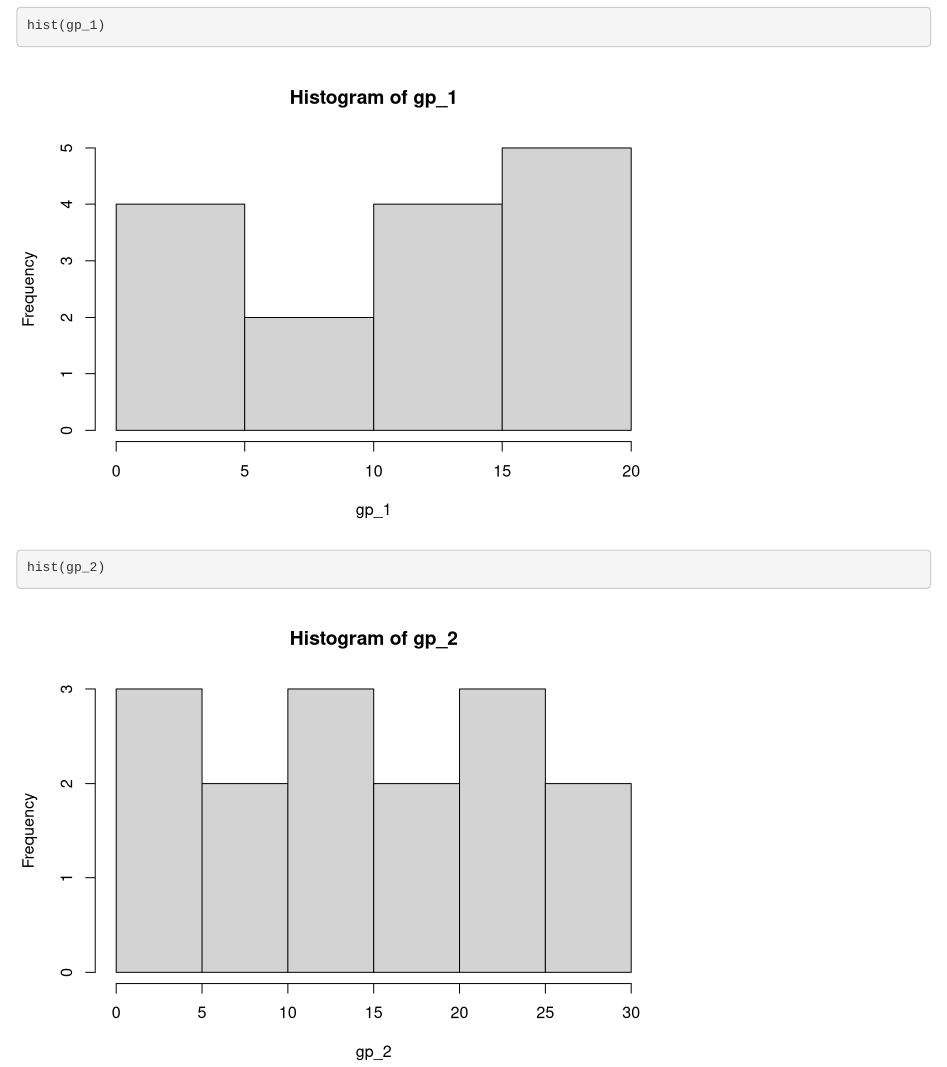
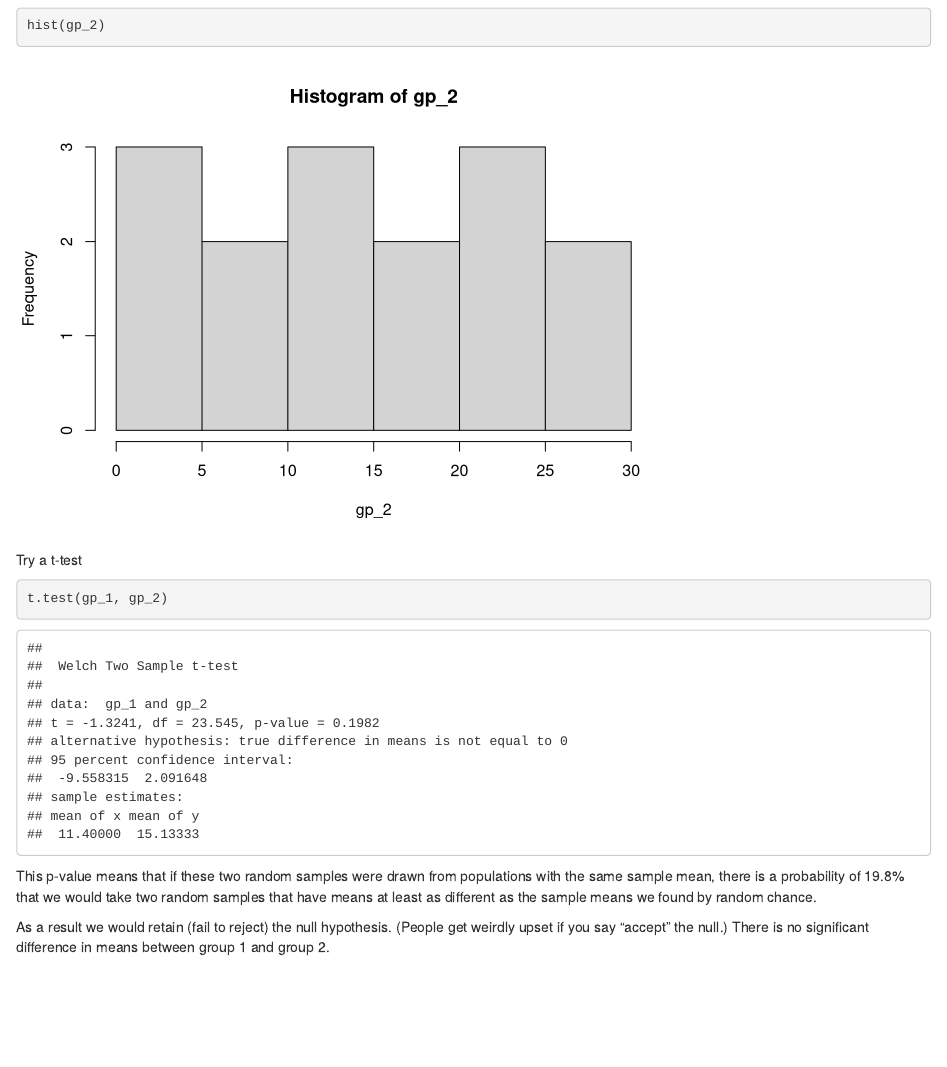
Before and after one commit to ppelegri/esm206_lab6, an R Markdown document (lab6.Rmd): the page in a window 1100 px wide, from 370 px down before the commit and from 910 px down after it, so that both start at the same text. Rendered offline with R 4.5, knitr and Pandoc, with nearby package versions.

Commit message:
added t-test

````diff
--- a/lab6.Rmd
+++ b/lab6.Rmd
@@ -31,3 +31,13 @@ hist(gp_1)
 
 hist(gp_2)
 ```
+
+Try a t-test
+
+```{r}
+t.test(gp_1, gp_2)
+```
+
+This p-value means that if these two random samples were drawn from populations with the same sample mean, there is a probability of 19.8% that we would take two random samples that have means at least as different as the sample means we found by random chance.
+
+As a result we would retain (fail to reject) the null hypothesis. (People get weirdly upset if you say "accept" the null.) There is no significant difference in means between group 1 and group 2.
````
